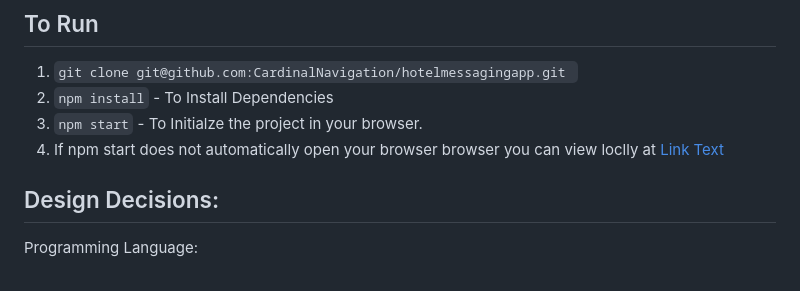
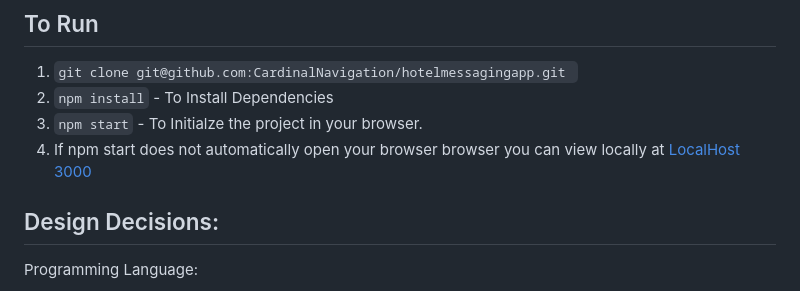
Before and after one commit to CardinalNavigation/hotelmessagingapp, a Markdown page: README.md, the part around one of its changes. GitHub-like rendering.

Commit message:
Creating new Git Commit before creating new branch.

```diff
--- a/README.md
+++ b/README.md
@@ -13,7 +13,7 @@ The code can be found at https://github.com/CardinalNavigation/hotelmessagingapp
 1. `git clone git@github.com:CardinalNavigation/hotelmessagingapp.git `
 2. `npm install` - To Install Dependencies
 3. `npm start` - To Initialze the project in your browser.
-4. If npm start does not automatically open your browser browser you can view loclly at [Link Text](http://localhost:3000)
+4. If npm start does not automatically open your browser browser you can view locally at [LocalHost 3000](http://localhost:3000)
 
 ## Design Decisions:
 
```
Also changed, not shown: other parts of README.md (+0 -1 lines).
